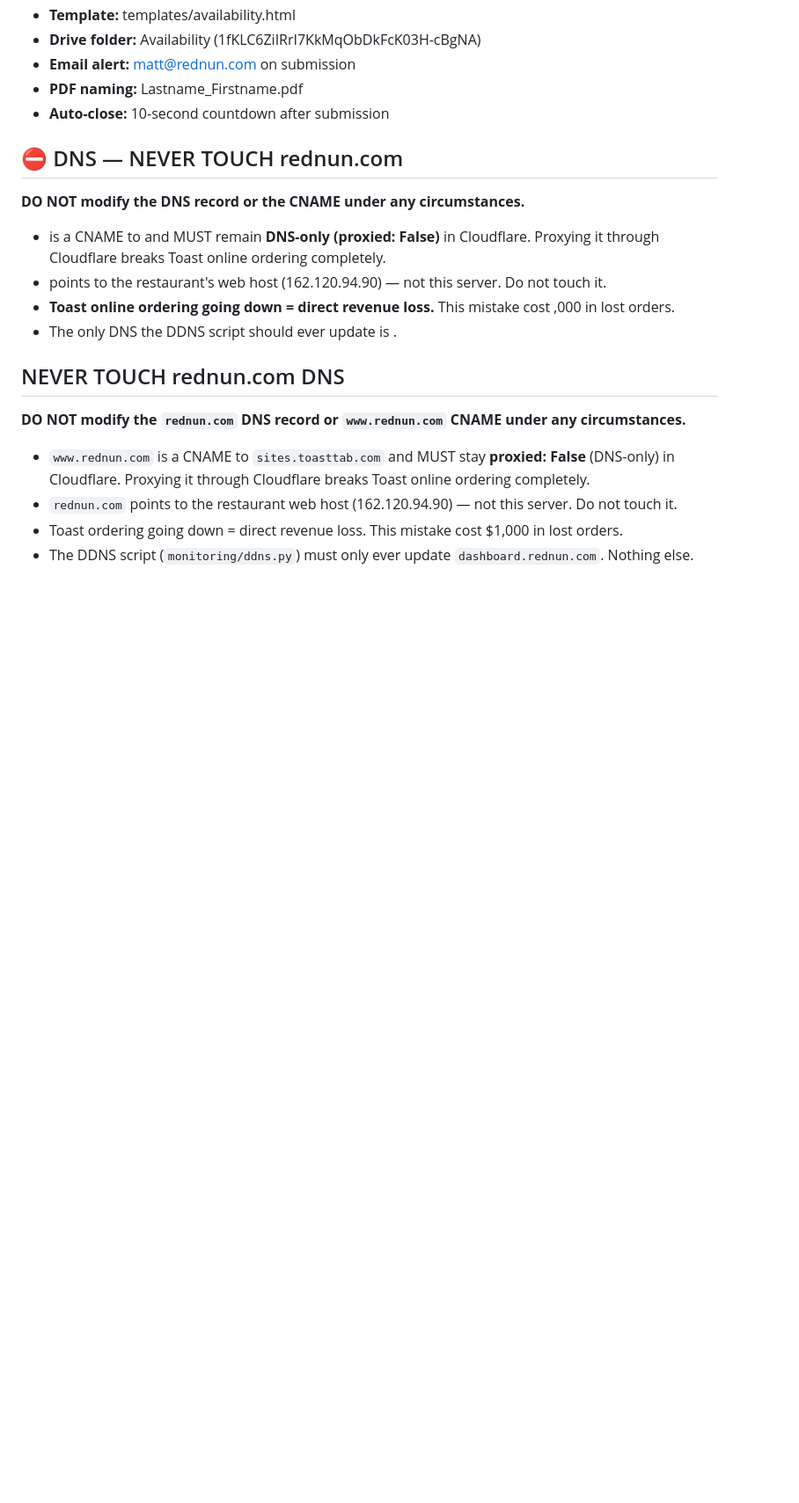
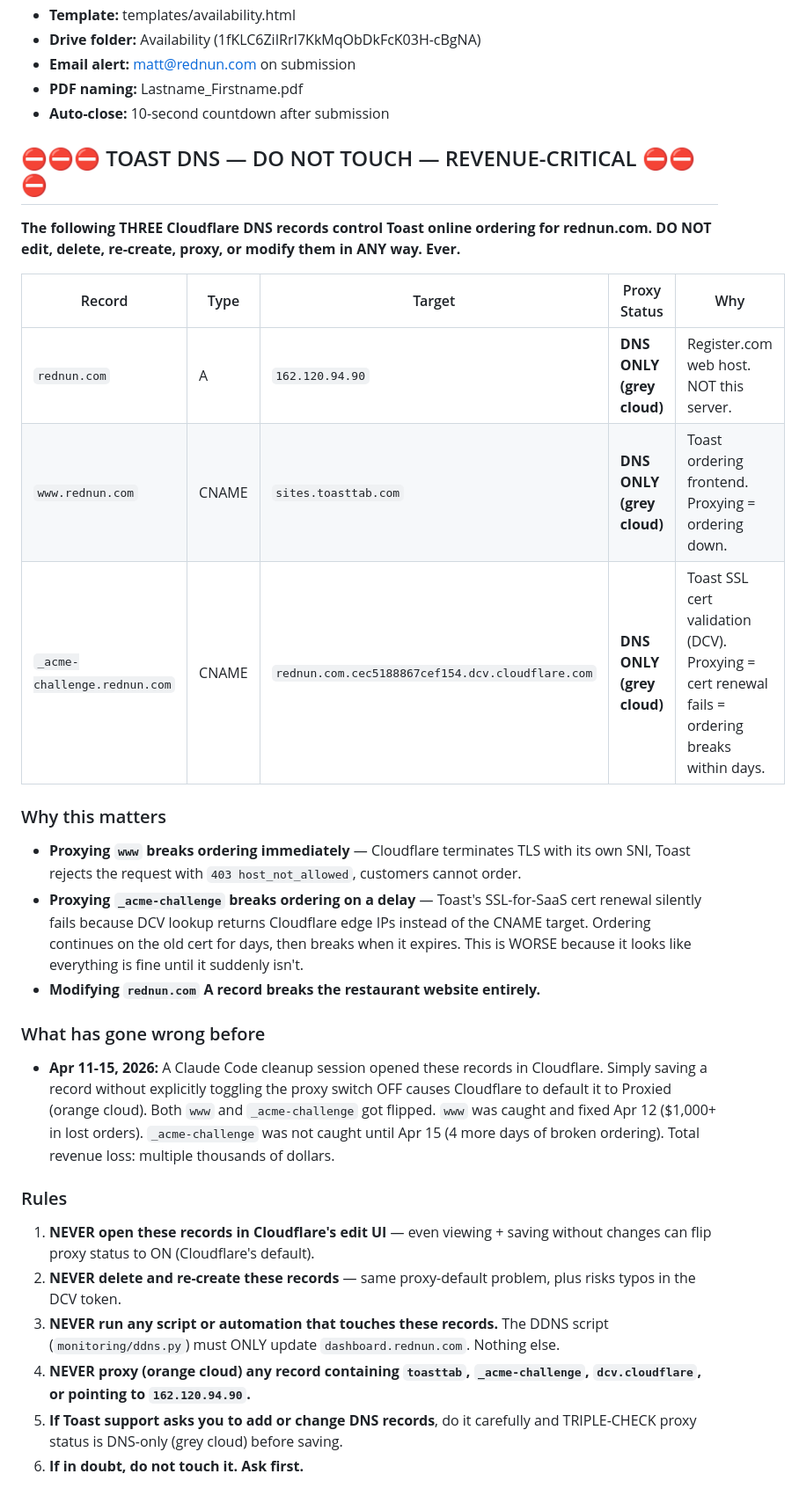
Before and after one commit to mgiorgio-beep/red-nun-dashboard, a Markdown page: docs/CLAUDE.md, the part around the change. Shown at 88% size. Drawn GitHub-style; blank space fills up the shorter version.

Commit message:
Harden Toast DNS warnings after Apr 11-15 ordering outage
Add _acme-challenge.rednun.com to protected DNS records list.
Proxying this record broke Toast SSL cert renewal silently —
ordering appeared to work but failed on cart-add for 4 days.
Consolidate duplicate DNS sections in CLAUDE.md, add incident
history, explicit rules, and Cloudflare proxy-default footgun warning.

https://claude.ai/code/session_01B5CajRo1pF2RH34p2hBkHx

```diff
--- a/docs/CLAUDE.md
+++ b/docs/CLAUDE.md
@@ -353,19 +353,29 @@ Pages that are **mobile-primary** (desktop shows "mobile only" or simplified vie
 - **PDF naming:** Lastname_Firstname.pdf
 - **Auto-close:** 10-second countdown after submission
 
-## ⛔ DNS — NEVER TOUCH rednun.com
-**DO NOT modify the  DNS record or the  CNAME under any circumstances.**
+## ⛔⛔⛔ TOAST DNS — DO NOT TOUCH — REVENUE-CRITICAL ⛔⛔⛔
 
--  is a CNAME to  and MUST remain **DNS-only (proxied: False)** in Cloudflare. Proxying it through Cloudflare breaks Toast online ordering completely.
--  points to the restaurant's web host (162.120.94.90) — not this server. Do not touch it.
-- **Toast online ordering going down = direct revenue loss.** This mistake cost ,000 in lost orders.
-- The only DNS the DDNS script should ever update is .
+**The following THREE Cloudflare DNS records control Toast online ordering for rednun.com.
+DO NOT edit, delete, re-create, proxy, or modify them in ANY way. Ever.**
 
+| Record | Type | Target | Proxy Status | Why |
+|---|---|---|---|---|
+| `rednun.com` | A | `162.120.94.90` | **DNS ONLY (grey cloud)** | Register.com web host. NOT this server. |
+| `www.rednun.com` | CNAME | `sites.toasttab.com` | **DNS ONLY (grey cloud)** | Toast ordering frontend. Proxying = ordering down. |
+| `_acme-challenge.rednun.com` | CNAME | `rednun.com.cec5188867cef154.dcv.cloudflare.com` | **DNS ONLY (grey cloud)** | Toast SSL cert validation (DCV). Proxying = cert renewal fails = ordering breaks within days. |
 
-## NEVER TOUCH rednun.com DNS
-**DO NOT modify the `rednun.com` DNS record or `www.rednun.com` CNAME under any circumstances.**
+### Why this matters
+- **Proxying `www` breaks ordering immediately** — Cloudflare terminates TLS with its own SNI, Toast rejects the request with `403 host_not_allowed`, customers cannot order.
+- **Proxying `_acme-challenge` breaks ordering on a delay** — Toast's SSL-for-SaaS cert renewal silently fails because DCV lookup returns Cloudflare edge IPs instead of the CNAME target. Ordering continues on the old cert for days, then breaks when it expires. This is WORSE because it looks like everything is fine until it suddenly isn't.
+- **Modifying `rednun.com` A record breaks the restaurant website entirely.**
 
-- `www.rednun.com` is a CNAME to `sites.toasttab.com` and MUST stay **proxied: False** (DNS-only) in Cloudflare. Proxying it through Cloudflare breaks Toast online ordering completely.
-- `rednun.com` points to the restaurant web host (162.120.94.90) — not this server. Do not touch it.
-- Toast ordering going down = direct revenue loss. This mistake cost $1,000 in lost orders.
-- The DDNS script (`monitoring/ddns.py`) must only ever update `dashboard.rednun.com`. Nothing else.
+### What has gone wrong before
+- **Apr 11-15, 2026:** A Claude Code cleanup session opened these records in Cloudflare. Simply saving a record without explicitly toggling the proxy switch OFF causes Cloudflare to default it to Proxied (orange cloud). Both `www` and `_acme-challenge` got flipped. `www` was caught and fixed Apr 12 ($1,000+ in lost orders). `_acme-challenge` was not caught until Apr 15 (4 more days of broken ordering). Total revenue loss: multiple thousands of dollars.
+
+### Rules
+1. **NEVER open these records in Cloudflare's edit UI** — even viewing + saving without changes can flip proxy status to ON (Cloudflare's default).
+2. **NEVER delete and re-create these records** — same proxy-default problem, plus risks typos in the DCV token.
+3. **NEVER run any script or automation that touches these records.** The DDNS script (`monitoring/ddns.py`) must ONLY update `dashboard.rednun.com`. Nothing else.
+4. **NEVER proxy (orange cloud) any record containing `toasttab`, `_acme-challenge`, `dcv.cloudflare`, or pointing to `162.120.94.90`.**
+5. **If Toast support asks you to add or change DNS records**, do it carefully and TRIPLE-CHECK proxy status is DNS-only (grey cloud) before saving.
+6. **If in doubt, do not touch it. Ask first.**
```
Also changed, not shown: docs/SYSTEM_MAP.md (+6 -3 lines).
